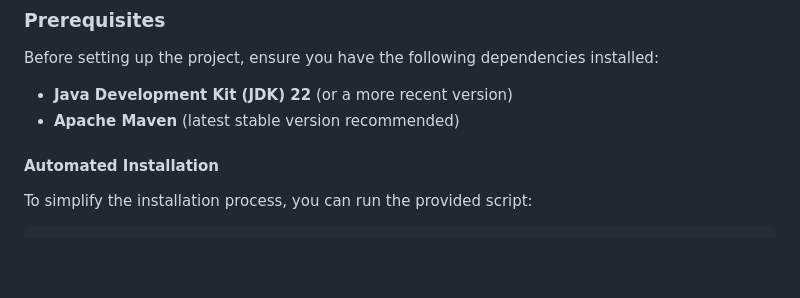
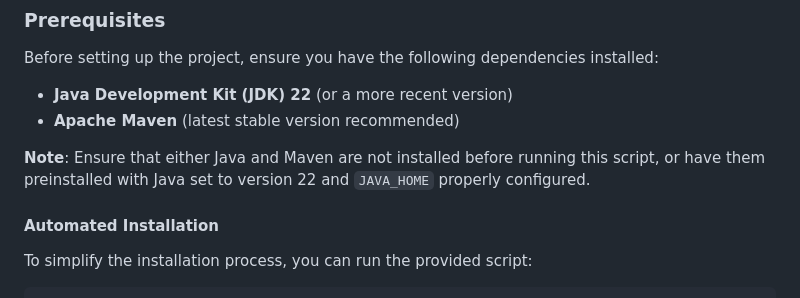
Before and after one commit to explorable-viz/transparent-text, a Markdown page: authoringAssistant/README.md, the part around the change. Rendered like a GitHub page; blank space fills up the shorter version.

Commit message:
[update] clarification about the prerequisites

```diff
--- a/authoringAssistant/README.md
+++ b/authoringAssistant/README.md
@@ -12,6 +12,7 @@ Before setting up the project, ensure you have the following dependencies instal
 - **Java Development Kit (JDK) 22** (or a more recent version)
 - **Apache Maven** (latest stable version recommended)
 
+**Note**: Ensure that either Java and Maven are not installed before running this script, or have them preinstalled with Java set to version 22 and `JAVA_HOME` properly configured.
 ####  Automated Installation
 
 To simplify the installation process, you can run the provided script:
```
